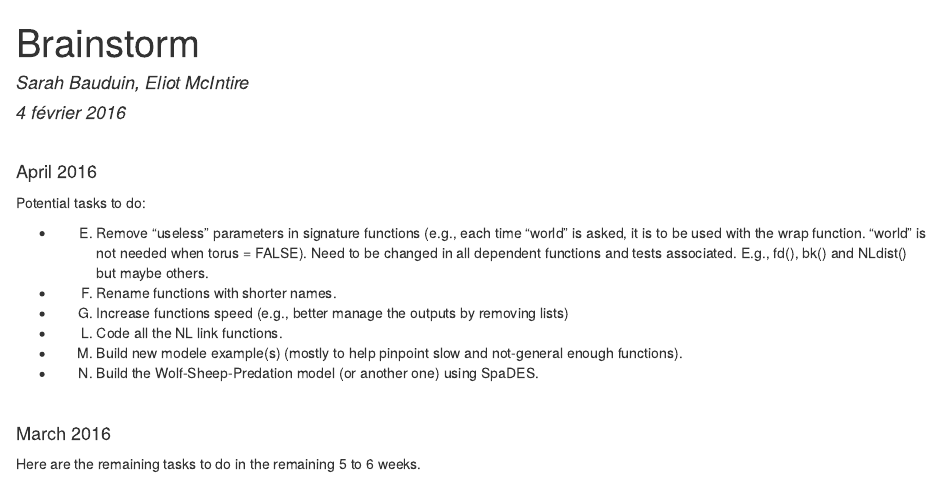
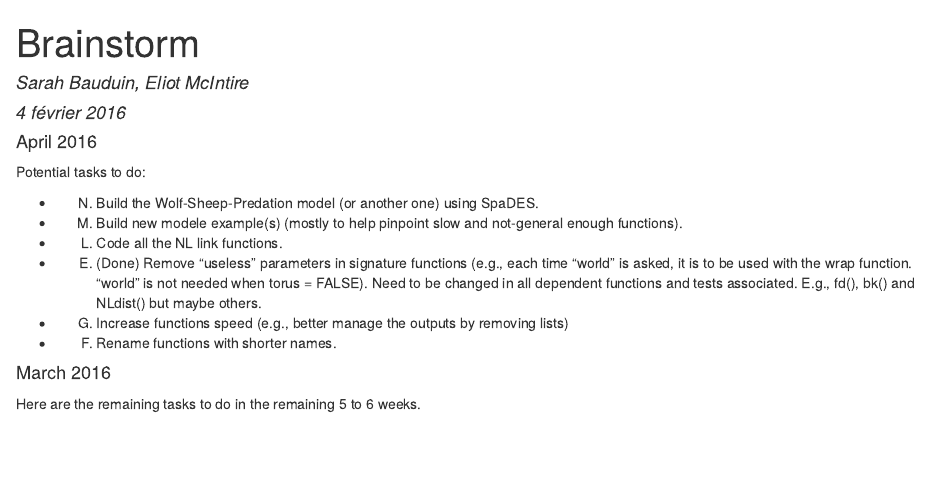
Before and after one commit to anhnguyendepocen/NetLogoR, an R Markdown document (inst/Brainstorm.Rmd): the page in a window 1100 px wide, from its top. The pictures show the output file inst/Brainstorm.html that the author committed with the source, opened offline.

Commit message:
Update Brainstorm document

```diff
--- a/inst/Brainstorm.Rmd
+++ b/inst/Brainstorm.Rmd
@@ -18,7 +18,7 @@
 
 * L) Code all the NL link functions.
 
-* E) Remove "useless" parameters in signature functions (e.g., each time "world" is asked, it is to be used with the wrap function. "world" is not needed when torus = FALSE). Need to be changed in all dependent functions and tests associated. E.g., fd(), bk() and NLdist() but maybe others.
+* E) (Done) Remove "useless" parameters in signature functions (e.g., each time "world" is asked, it is to be used with the wrap function. "world" is not needed when torus = FALSE). Need to be changed in all dependent functions and tests associated. E.g., fd(), bk() and NLdist() but maybe others.
 
 * G) Increase functions speed (e.g., better manage the outputs by removing lists)
 
```
Also changed, not shown: inst/Brainstorm.html, inst/Brainstorm.Rmd (2 more changed lines).
